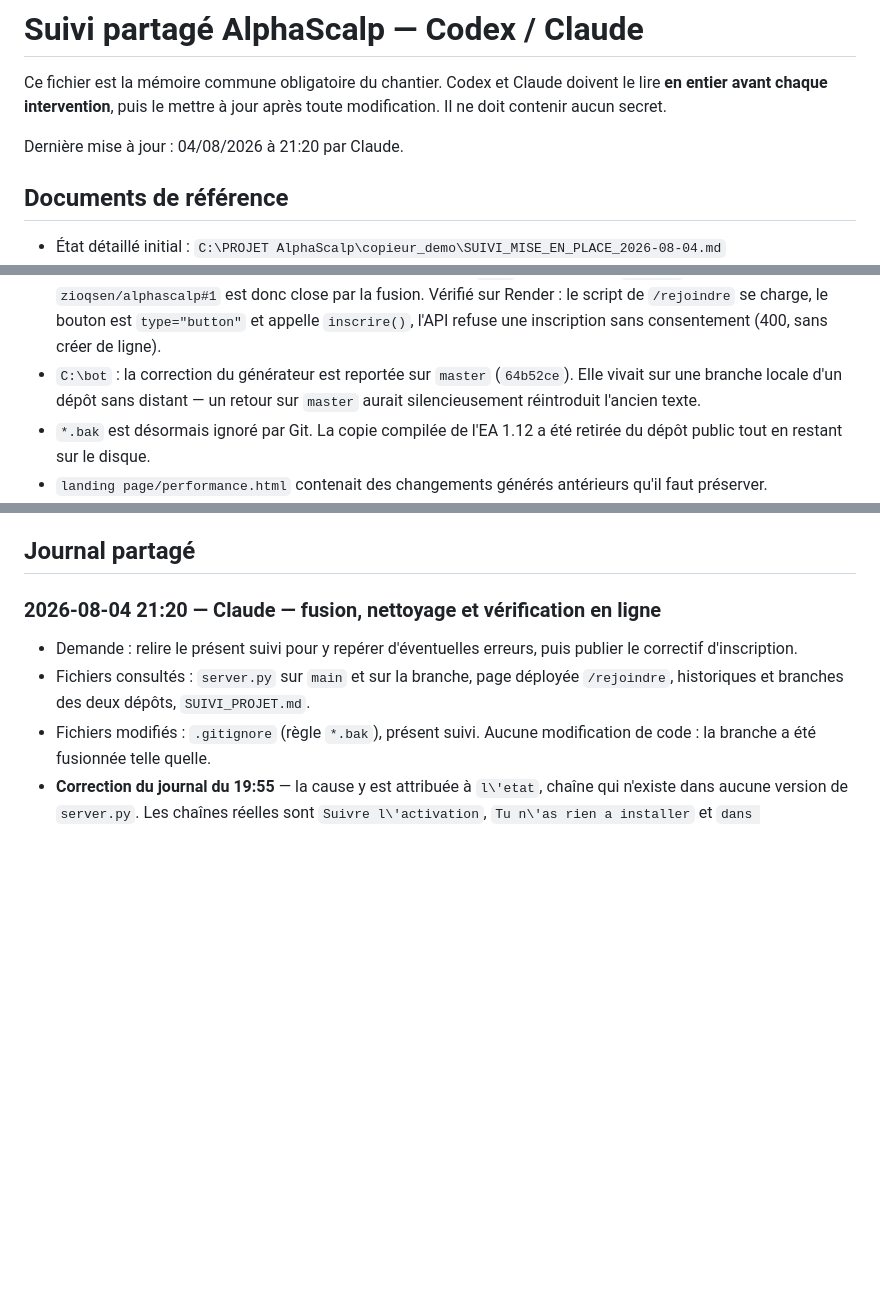
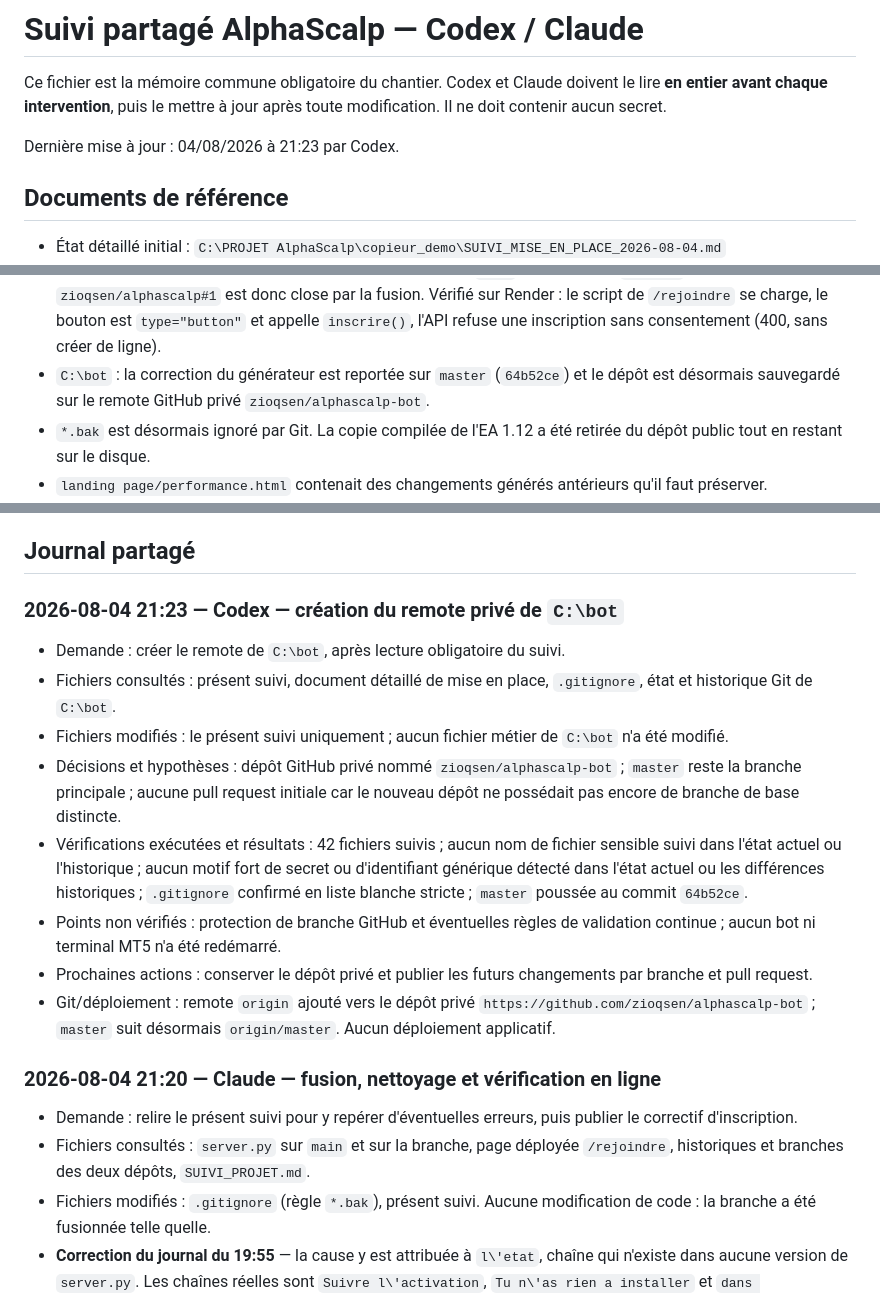
Before and after one commit to zioqsen/alphascalp, a Markdown page: copieur_demo/SUIVI_PROJET.md, 3 parts joined by grey strips. GitHub-like rendering; blank space fills up the shorter version.

Commit message:
Documente le remote prive du bot

```diff
--- a/copieur_demo/SUIVI_PROJET.md
+++ b/copieur_demo/SUIVI_PROJET.md
@@ -4,7 +4,7 @@ Ce fichier est la mémoire commune obligatoire du chantier. Codex et Claude
 doivent le lire **en entier avant chaque intervention**, puis le mettre à jour
 après toute modification. Il ne doit contenir aucun secret.
 
-Dernière mise à jour : 04/08/2026 à 21:20 par Claude.
+Dernière mise à jour : 04/08/2026 à 21:23 par Codex.
 
 ## Documents de référence
 
@@ -88,9 +88,9 @@ valider le chevauchement par le propriétaire du projet.
   close par la fusion. Vérifié sur Render : le script de `/rejoindre` se
   charge, le bouton est `type="button"` et appelle `inscrire()`, l'API refuse
   une inscription sans consentement (400, sans créer de ligne).
-- `C:\bot` : la correction du générateur est reportée sur `master` (`64b52ce`).
-  Elle vivait sur une branche locale d'un dépôt sans distant — un retour sur
-  `master` aurait silencieusement réintroduit l'ancien texte.
+- `C:\bot` : la correction du générateur est reportée sur `master` (`64b52ce`)
+  et le dépôt est désormais sauvegardé sur le remote GitHub privé
+  `zioqsen/alphascalp-bot`.
 - `*.bak` est désormais ignoré par Git. La copie compilée de l'EA 1.12 a été
   retirée du dépôt public tout en restant sur le disque.
 - `landing page/performance.html` contenait des changements générés antérieurs
@@ -109,6 +109,30 @@ valider le chevauchement par le propriétaire du projet.
 6. Valider le parcours complet avec un compte de test avant tout déploiement.
 
 ## Journal partagé
+
+### 2026-08-04 21:23 — Codex — création du remote privé de `C:\bot`
+
+- Demande : créer le remote de `C:\bot`, après lecture obligatoire du suivi.
+- Fichiers consultés : présent suivi, document détaillé de mise en place,
+  `.gitignore`, état et historique Git de `C:\bot`.
+- Fichiers modifiés : le présent suivi uniquement ; aucun fichier métier de
+  `C:\bot` n'a été modifié.
+- Décisions et hypothèses : dépôt GitHub privé nommé
+  `zioqsen/alphascalp-bot` ; `master` reste la branche principale ; aucune pull
+  request initiale car le nouveau dépôt ne possédait pas encore de branche de
+  base distincte.
+- Vérifications exécutées et résultats : 42 fichiers suivis ; aucun nom de
+  fichier sensible suivi dans l'état actuel ou l'historique ; aucun motif fort
+  de secret ou d'identifiant générique détecté dans l'état actuel ou les
+  différences historiques ; `.gitignore` confirmé en liste blanche stricte ;
+  `master` poussée au commit `64b52ce`.
+- Points non vérifiés : protection de branche GitHub et éventuelles règles de
+  validation continue ; aucun bot ni terminal MT5 n'a été redémarré.
+- Prochaines actions : conserver le dépôt privé et publier les futurs
+  changements par branche et pull request.
+- Git/déploiement : remote `origin` ajouté vers le dépôt privé
+  `https://github.com/zioqsen/alphascalp-bot` ; `master` suit désormais
+  `origin/master`. Aucun déploiement applicatif.
 
 ### 2026-08-04 21:20 — Claude — fusion, nettoyage et vérification en ligne
 
```
